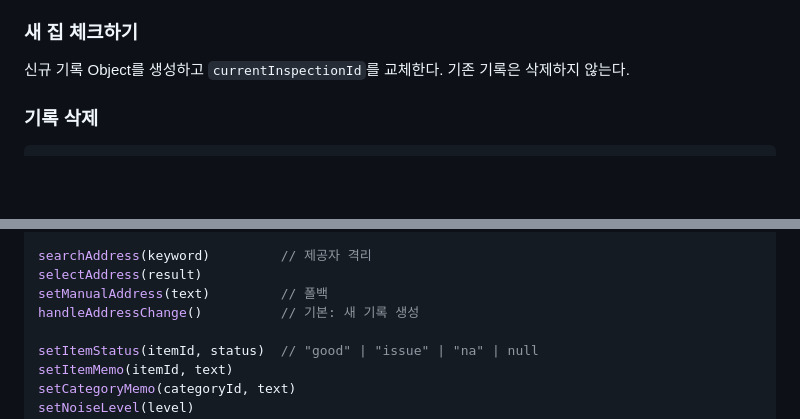
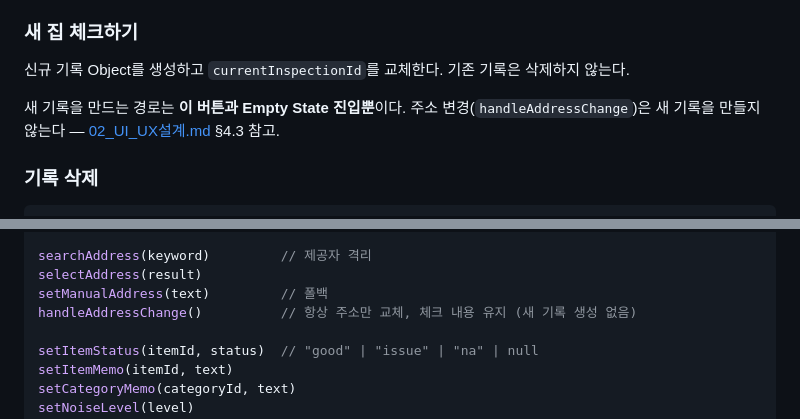
Before and after one commit to gyurim027/house-checklist, a Markdown page: 기획서/03_기술설계.md, 2 parts joined by grey strips. Drawn GitHub-style; blank space fills up the shorter version.

````diff
--- a/기획서/03_기술설계.md
+++ b/기획서/03_기술설계.md
@@ -291,6 +291,8 @@ export const SEVERITY_PENALTY = { critical: 15, major: 6, minor: 2 };
 
 신규 기록 Object를 생성하고 `currentInspectionId`를 교체한다. 기존 기록은 삭제하지 않는다.
 
+새 기록을 만드는 경로는 **이 버튼과 Empty State 진입뿐**이다. 주소 변경(`handleAddressChange`)은 새 기록을 만들지 않는다 — [02_UI_UX설계.md](./02_UI_UX설계.md) §4.3 참고.
+
 ### 기록 삭제
 
 ```text
@@ -356,7 +358,7 @@ migrateInspection(data)        // schemaVersion 기반 마이그레이션
 searchAddress(keyword)         // 제공자 격리
 selectAddress(result)
 setManualAddress(text)         // 폴백
-handleAddressChange()          // 기본: 새 기록 생성
+handleAddressChange()          // 항상 주소만 교체, 체크 내용 유지 (새 기록 생성 없음)
 
 setItemStatus(itemId, status)  // "good" | "issue" | "na" | null
 setItemMemo(itemId, text)
````
Also changed, not shown: 기획서/00_개요.md (+1 -1 lines), 기획서/02_UI_UX설계.md (+8 -11 lines).
